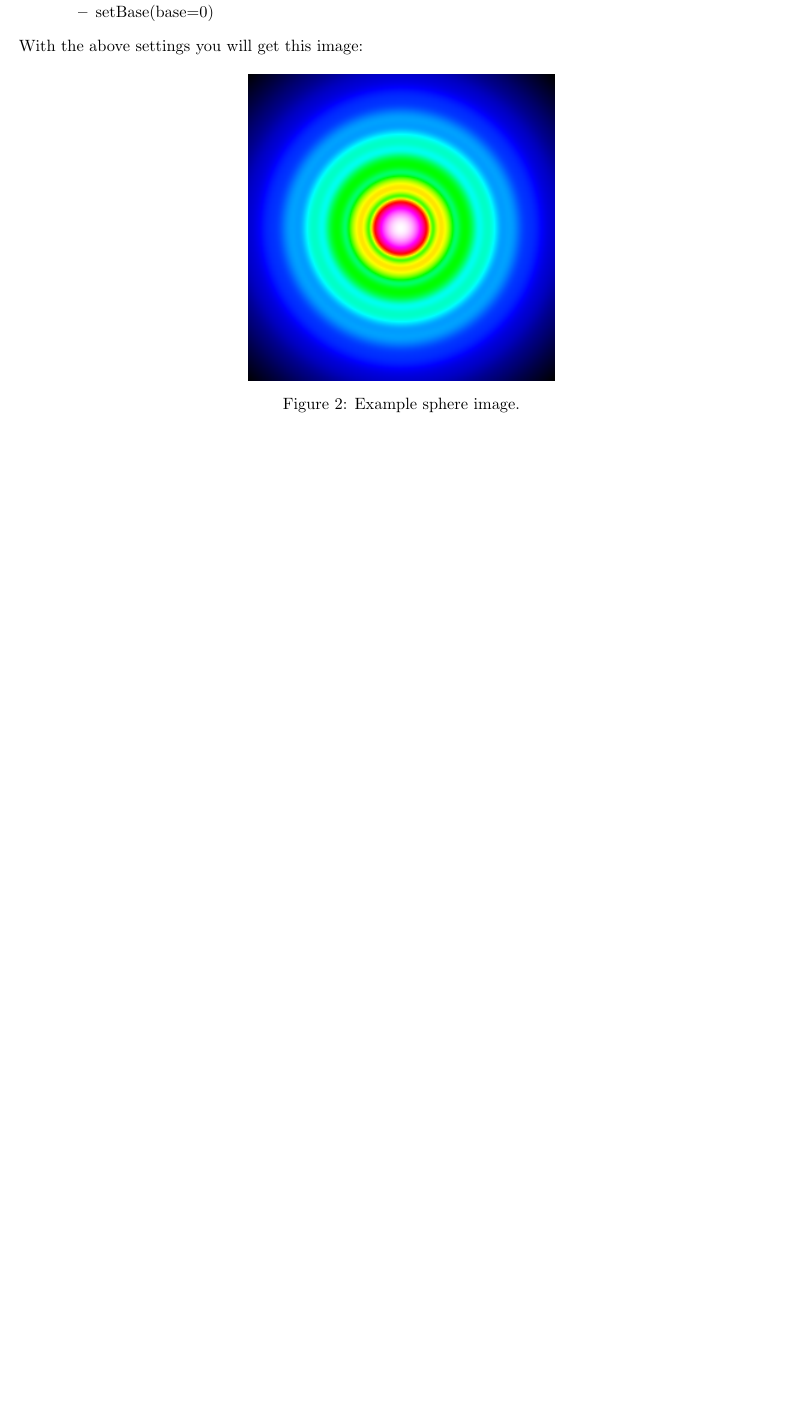
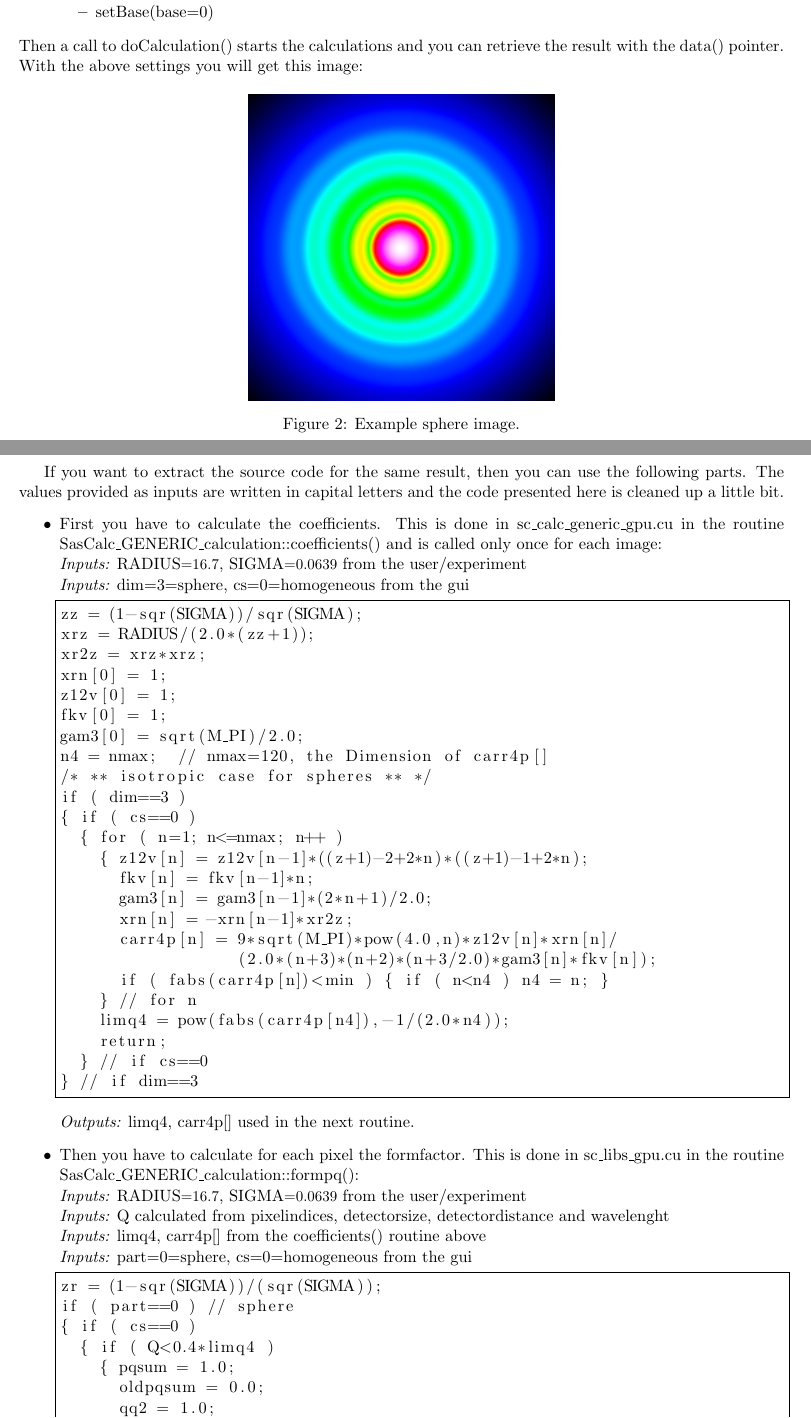
Before and after one commit to neutron-simlab/CrystalScatter, a LaTeX document (Documentation/SasScatter2-Internals.tex): part of page 9 of 9 before the commit and two parts of pages 9 and 10 of 11 after it, the two joined at a grey line, cut so that both start at the same text, the shorter picture padded with empty space. Compiled offline with pdfLaTeX.

Commit message:
Update internal doc

```diff
--- a/Documentation/SasScatter2-Internals.tex
+++ b/Documentation/SasScatter2-Internals.tex
@@ -468,11 +468,59 @@ If you want a simple sphere model for the sample, you can extract some code and
 \item setBase(base=0)
 \end{itemize}
 \end{itemize}
-With the above settings you will get this image:
+Then a call to doCalculation() starts the calculations and you can retrieve the result with the data() pointer. With the above settings you will get this image:
 \begin{figure}[H]
  \centering
  \includegraphics[width=0.4\textwidth]{Vitess-Sphere.png}
  \caption{Example sphere image.}
 \end{figure}
 
+\clearpage
+If you want to extract the source code for the same result, then you can use the following parts. The values provided as inputs are written in capital letters and the code presented here is cleaned up a little bit.
+\begin{itemize}
+\item First you have to calculate the coefficients. This is done in sc\_calc\_generic\_gpu.cu in the routine SasCalc\_GENERIC\_calculation::coefficients() and is called only once for each image: \\
+{\it Inputs:} RADIUS{\small =16.7}, SIGMA{\small =0.0639} from the user/experiment \\
+{\it Inputs:} dim=3=sphere, cs=0=homogeneous from the gui
+ % , xleftmargin=0.1cm, xrightmargin=0.1cm
+\begin{lstlisting}[frame=single]
+zz = (1-sqr(SIGMA))/sqr(SIGMA);
+xrz = RADIUS/(2.0*(zz+1));
+xr2z = xrz*xrz;
+xrn[0] = 1;
+z12v[0] = 1;
+fkv[0] = 1;
+gam3[0] = sqrt(M_PI)/2.0;
+n4 = nmax;  // nmax=120, the Dimension of carr4p[]
+/* ** isotropic case for spheres ** */
+if ( dim==3 )
+{ if ( cs==0 )
+  { for ( n=1; n<=nmax; n++ )
+    { z12v[n] = z12v[n-1]*((z+1)-2+2*n)*((z+1)-1+2*n);
+      fkv[n] = fkv[n-1]*n;
+      gam3[n] = gam3[n-1]*(2*n+1)/2.0;
+      xrn[n] = -xrn[n-1]*xr2z;
+      carr4p[n] = 9*sqrt(M_PI)*pow(4.0,n)*z12v[n]*xrn[n]/
+                  (2.0*(n+3)*(n+2)*(n+3/2.0)*gam3[n]*fkv[n]);
+      if ( fabs(carr4p[n])<min ) { if ( n<n4 ) n4 = n; }
+    } // for n
+    limq4 = pow(fabs(carr4p[n4]),-1/(2.0*n4));
+    return;
+  } // if cs==0
+} // if dim==3
+\end{lstlisting}
+{\it Outputs:} limq4, carr4p[] used in the next routine.
 
+\item Then you have to calculate for each pixel the formfactor. This is done in sc\_libs\_gpu.cu in the routine SasCalc\_GENERIC\_calculation::formpq(): \\
+{\it Inputs:} RADIUS{\small =16.7}, SIGMA{\small =0.0639} from the user/experiment \\
+{\it Inputs:} Q calculated from pixelindices, detectorsize, detectordistance and wavelenght \\
+{\it Inputs:} limq4, carr4p[] from the coefficients() routine above \\
+{\it Inputs:} part=0=sphere, cs=0=homogeneous from the gui
+\begin{lstlisting}[frame=single]
+zr = (1-sqr(SIGMA))/(sqr(SIGMA));
+if ( part==0 ) // sphere
+{ if ( cs==0 )
+  { if ( Q<0.4*limq4 )
+    { pqsum = 1.0;
+      oldpqsum = 0.0;
+      qq2 = 1.0;
+      for ( nser=1; nser<=100; nser++ )
@@ -478,0 +536 @@ With the above settings you will get this image:
+    { argq = Q*RADIUS/(zr+1);
```
Also changed, not shown: Documentation/SasScatter2-Internals.tex (33 more changed lines).
